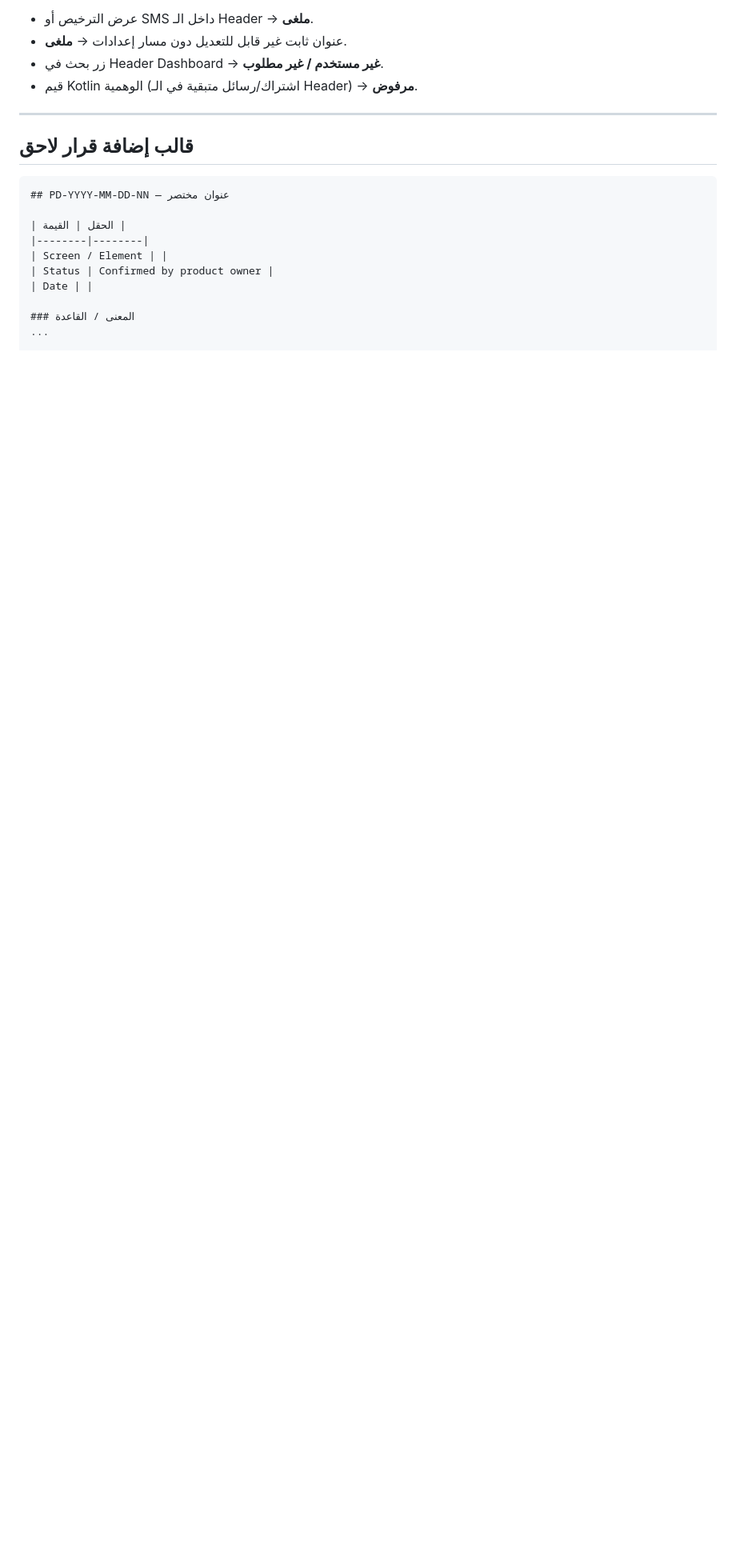
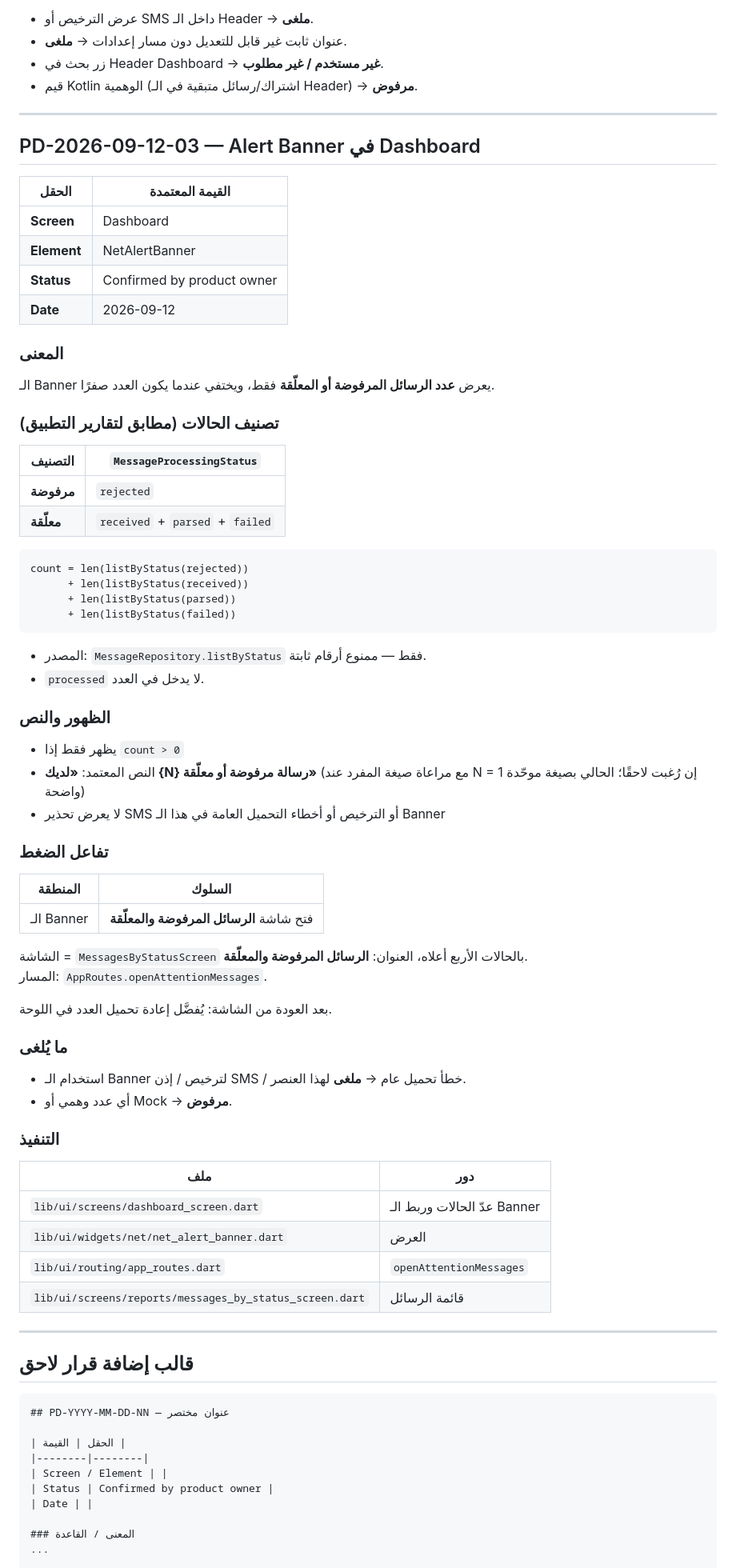
Before and after one commit to KAYANSTOR/Krotak-Pro, a Markdown page: docs/product-decisions.md, the part around the change. Shown at 80% size. GitHub-like rendering; blank space fills up the shorter version.

Commit message:
docs: PD-2026-09-12-03 Dashboard Alert Banner (rejected/suspended messages)

````diff
--- a/docs/product-decisions.md
+++ b/docs/product-decisions.md
@@ -139,6 +139,69 @@ SettingsRepository.find(SettingKeys.networkName)
 
 ---
 
+## PD-2026-09-12-03 — Alert Banner في Dashboard
+
+| الحقل | القيمة المعتمدة |
+|--------|------------------|
+| **Screen** | Dashboard |
+| **Element** | NetAlertBanner |
+| **Status** | Confirmed by product owner |
+| **Date** | 2026-09-12 |
+
+### المعنى
+
+الـ Banner يعرض **عدد الرسائل المرفوضة أو المعلّقة** فقط، ويختفي عندما يكون العدد صفرًا.
+
+### تصنيف الحالات (مطابق لتقارير التطبيق)
+
+| التصنيف | `MessageProcessingStatus` |
+|---------|---------------------------|
+| **مرفوضة** | `rejected` |
+| **معلّقة** | `received` + `parsed` + `failed` |
+
+```text
+count = len(listByStatus(rejected))
+      + len(listByStatus(received))
+      + len(listByStatus(parsed))
+      + len(listByStatus(failed))
+```
+
+- المصدر: `MessageRepository.listByStatus` فقط — ممنوع أرقام ثابتة.
+- `processed` لا يدخل في العدد.
+
+### الظهور والنص
+
+- يظهر فقط إذا `count > 0`
+- النص المعتمد: **«لديك {N} رسالة مرفوضة أو معلّقة»** (مع مراعاة صيغة المفرد عند N = 1 إن رُغبت لاحقًا؛ الحالي بصيغة موحّدة واضحة)
+- لا يعرض تحذير SMS أو الترخيص أو أخطاء التحميل العامة في هذا الـ Banner
+
+### تفاعل الضغط
+
+| المنطقة | السلوك |
+|---------|--------|
+| الـ Banner | فتح شاشة **الرسائل المرفوضة والمعلّقة** |
+
+الشاشة = `MessagesByStatusScreen` بالحالات الأربع أعلاه، العنوان: **الرسائل المرفوضة والمعلّقة**.
+المسار: `AppRoutes.openAttentionMessages`.
+
+بعد العودة من الشاشة: يُفضَّل إعادة تحميل العدد في اللوحة.
+
+### ما يُلغى
+
+- استخدام الـ Banner لترخيص / إذن SMS / خطأ تحميل عام → **ملغى** لهذا العنصر.
+- أي عدد وهمي أو Mock → **مرفوض**.
+
+### التنفيذ
+
+| ملف | دور |
+|-----|-----|
+| `lib/ui/screens/dashboard_screen.dart` | عدّ الحالات وربط الـ Banner |
+| `lib/ui/widgets/net/net_alert_banner.dart` | العرض |
+| `lib/ui/routing/app_routes.dart` | `openAttentionMessages` |
+| `lib/ui/screens/reports/messages_by_status_screen.dart` | قائمة الرسائل |
+
+---
+
 ## قالب إضافة قرار لاحق
 
 ```markdown
````
